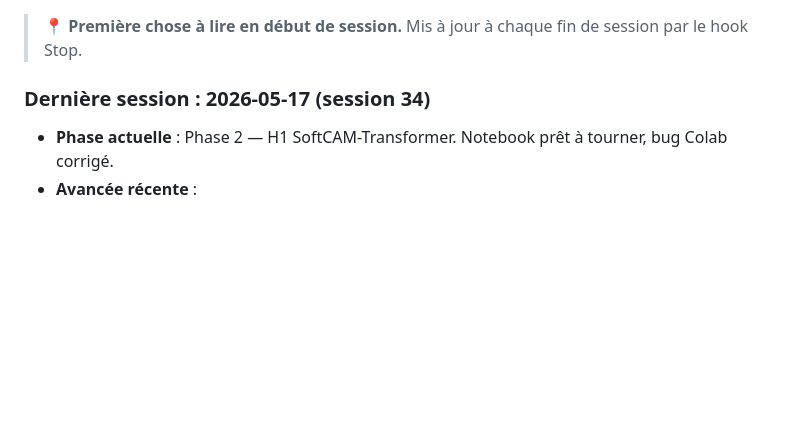
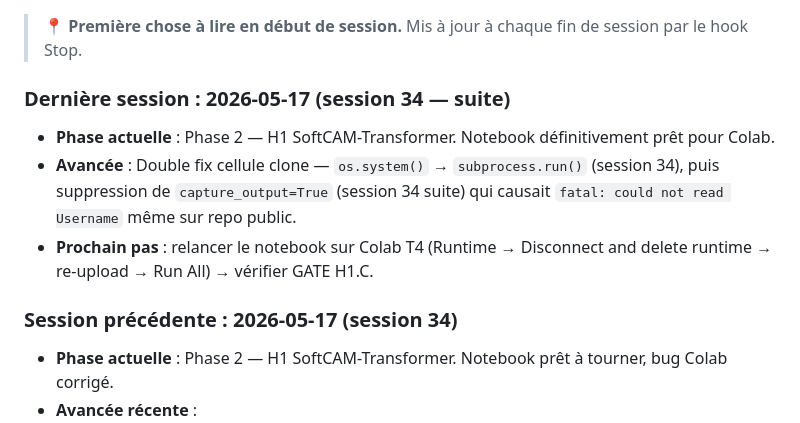
Before and after one commit to theblackmamba08/recherche-m2-xai-faas, a Markdown page: memoire/00-meta/ROADMAP.md, the part around the change. Drawn GitHub-style; blank space fills up the shorter version.

Commit message:
chore(meta): MEMOIRE + ROADMAP session 34 suite — fix capture_output git clone

```diff
--- a/memoire/00-meta/ROADMAP.md
+++ b/memoire/00-meta/ROADMAP.md
@@ -63,7 +63,13 @@ Si à la fin de S6 (≈ 2 semaines de prototypage) l'adaptation SoftCAM→Transf
 
 > 📍 **Première chose à lire en début de session.** Mis à jour à chaque fin de session par le hook Stop.
 
-### Dernière session : 2026-05-17 (session 34)
+### Dernière session : 2026-05-17 (session 34 — suite)
+
+- **Phase actuelle** : Phase 2 — H1 SoftCAM-Transformer. Notebook définitivement prêt pour Colab.
+- **Avancée** : Double fix cellule clone — `os.system()` → `subprocess.run()` (session 34), puis suppression de `capture_output=True` (session 34 suite) qui causait `fatal: could not read Username` même sur repo public.
+- **Prochain pas** : relancer le notebook sur Colab T4 (Runtime → Disconnect and delete runtime → re-upload → Run All) → vérifier GATE H1.C.
+
+### Session précédente : 2026-05-17 (session 34)
 
 - **Phase actuelle** : Phase 2 — H1 SoftCAM-Transformer. Notebook prêt à tourner, bug Colab corrigé.
 - **Avancée récente** :
```
Also changed, not shown: code/MEMOIRE.md (+5 -0 lines).
